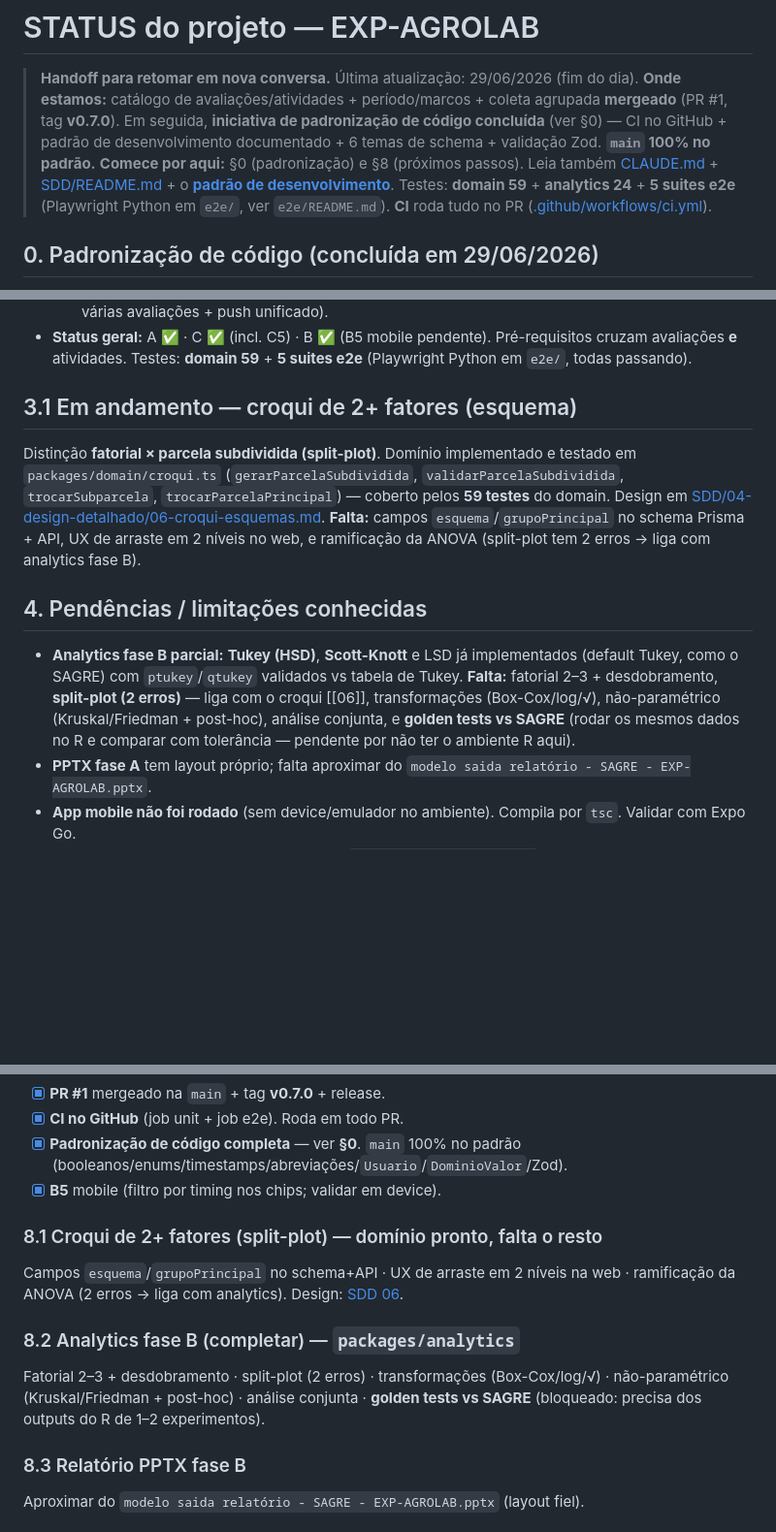
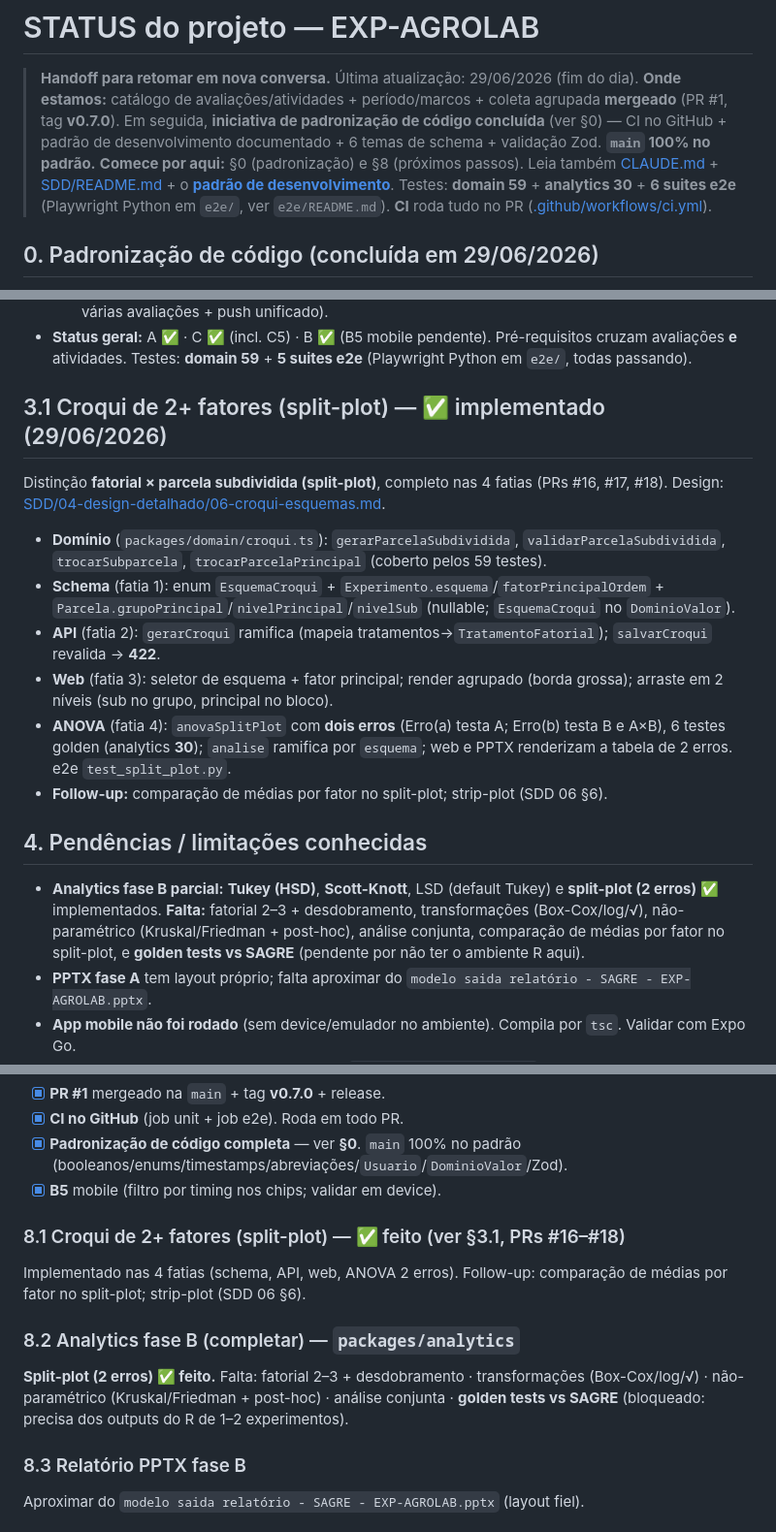
Before and after one commit to PaulohSouza/exp-agro-lab, a Markdown page: STATUS.md, 3 parts joined by grey strips. Shown at 97% size. Drawn GitHub-style; blank space fills up the shorter version.

Commit message:
docs: croqui split-plot implementado (STATUS §3.1 + SDD 06)
Marca o split-plot como completo (4 fatias, PRs #16–#18): §3.1 detalhado,
contagens atualizadas (analytics 30, 6 e2e), §8.1/§8.2 e prioridade revisados,
SDD 06 com nota de implementação.

Co-Authored-By: Claude Opus 4.8 (1M context) <noreply@anthropic.com>

```diff
--- a/STATUS.md
+++ b/STATUS.md
@@ -3,7 +3,7 @@
 > **Handoff para retomar em nova conversa.** Última atualização: 29/06/2026 (fim do dia).
 > **Onde estamos:** catálogo de avaliações/atividades + período/marcos + coleta agrupada **mergeado** (PR #1, tag **v0.7.0**). Em seguida, **iniciativa de padronização de código concluída** (ver §0) — CI no GitHub + padrão de desenvolvimento documentado + 6 temas de schema + validação Zod. **`main` 100% no padrão.**
 > **Comece por aqui:** §0 (padronização) e §8 (próximos passos). Leia também [CLAUDE.md](CLAUDE.md) + [SDD/README.md](SDD/README.md) + o **[padrão de desenvolvimento](SDD/03-arquitetura/04-padroes-desenvolvimento.md)**.
-> Testes: **domain 59** + **analytics 24** + **5 suites e2e** (Playwright Python em `e2e/`, ver `e2e/README.md`). **CI** roda tudo no PR ([.github/workflows/ci.yml](.github/workflows/ci.yml)).
+> Testes: **domain 59** + **analytics 30** + **6 suites e2e** (Playwright Python em `e2e/`, ver `e2e/README.md`). **CI** roda tudo no PR ([.github/workflows/ci.yml](.github/workflows/ci.yml)).
 
 ## 0. Padronização de código (concluída em 29/06/2026)
 Iniciativa para alinhar todo o código a um padrão único — ver **[SDD/03-arquitetura/04-padroes-desenvolvimento.md](SDD/03-arquitetura/04-padroes-desenvolvimento.md)** (§12 = progresso). Tudo mergeado na `main`, cada etapa verificada (typecheck + 59+24 testes + build + reseed + 5 e2e):
@@ -69,11 +69,17 @@ Branch `feature/catalogo-avaliacoes-coleta`. Reestrutura as avaliações para mu
   - **B5 mobile** ✅ (compila; falta device) — sync pull expõe `timingId`/`grupoColetaId` + timings; app ganhou **filtro por timing** nos chips de coleta. O lote offline já funcionava (fila por célula sobre várias avaliações + push unificado).
 - **Status geral:** A ✅ · C ✅ (incl. C5) · B ✅ (B5 mobile pendente). Pré-requisitos cruzam avaliações **e** atividades. Testes: **domain 59** + **5 suites e2e** (Playwright Python em `e2e/`, todas passando).
 
-## 3.1 Em andamento — croqui de 2+ fatores (esquema)
-Distinção **fatorial × parcela subdividida (split-plot)**. Domínio implementado e testado em `packages/domain/croqui.ts` (`gerarParcelaSubdividida`, `validarParcelaSubdividida`, `trocarSubparcela`, `trocarParcelaPrincipal`) — coberto pelos **59 testes** do domain. Design em [SDD/04-design-detalhado/06-croqui-esquemas.md](SDD/04-design-detalhado/06-croqui-esquemas.md). **Falta:** campos `esquema`/`grupoPrincipal` no schema Prisma + API, UX de arraste em 2 níveis no web, e ramificação da ANOVA (split-plot tem 2 erros → liga com analytics fase B).
+## 3.1 Croqui de 2+ fatores (split-plot) — ✅ implementado (29/06/2026)
+Distinção **fatorial × parcela subdividida (split-plot)**, completo nas 4 fatias (PRs #16, #17, #18). Design: [SDD/04-design-detalhado/06-croqui-esquemas.md](SDD/04-design-detalhado/06-croqui-esquemas.md).
+- **Domínio** (`packages/domain/croqui.ts`): `gerarParcelaSubdividida`, `validarParcelaSubdividida`, `trocarSubparcela`, `trocarParcelaPrincipal` (coberto pelos 59 testes).
+- **Schema** (fatia 1): enum `EsquemaCroqui` + `Experimento.esquema`/`fatorPrincipalOrdem` + `Parcela.grupoPrincipal`/`nivelPrincipal`/`nivelSub` (nullable; `EsquemaCroqui` no `DominioValor`).
+- **API** (fatia 2): `gerarCroqui` ramifica (mapeia tratamentos→`TratamentoFatorial`); `salvarCroqui` revalida → **422**.
+- **Web** (fatia 3): seletor de esquema + fator principal; render agrupado (borda grossa); arraste em 2 níveis (sub no grupo, principal no bloco).
+- **ANOVA** (fatia 4): `anovaSplitPlot` com **dois erros** (Erro(a) testa A; Erro(b) testa B e A×B), 6 testes golden (analytics **30**); `analise` ramifica por `esquema`; web e PPTX renderizam a tabela de 2 erros. e2e `test_split_plot.py`.
+- **Follow-up:** comparação de médias por fator no split-plot; strip-plot (SDD 06 §6).
 
 ## 4. Pendências / limitações conhecidas
-- **Analytics fase B parcial:** **Tukey (HSD)**, **Scott-Knott** e LSD já implementados (default Tukey, como o SAGRE) com `ptukey`/`qtukey` validados vs tabela de Tukey. **Falta:** fatorial 2–3 + desdobramento, **split-plot (2 erros)** — liga com o croqui [[06]], transformações (Box-Cox/log/√), não-paramétrico (Kruskal/Friedman + post-hoc), análise conjunta, e **golden tests vs SAGRE** (rodar os mesmos dados no R e comparar com tolerância — pendente por não ter o ambiente R aqui).
+- **Analytics fase B parcial:** **Tukey (HSD)**, **Scott-Knott**, LSD (default Tukey) e **split-plot (2 erros)** ✅ implementados. **Falta:** fatorial 2–3 + desdobramento, transformações (Box-Cox/log/√), não-paramétrico (Kruskal/Friedman + post-hoc), análise conjunta, comparação de médias por fator no split-plot, e **golden tests vs SAGRE** (pendente por não ter o ambiente R aqui).
 - **PPTX fase A** tem layout próprio; falta aproximar do `modelo saida relatório - SAGRE - EXP-AGROLAB.pptx`.
 - **App mobile não foi rodado** (sem device/emulador no ambiente). Compila por `tsc`. Validar com Expo Go.
 - E-mails em modo **SIMULATE** (arquivos em `apps/api/email-previews/`), não envia de verdade.
@@ -107,11 +113,11 @@ Ver o checklist completo em **[TESTES.md](TESTES.md)**.
 - [x] **Padronização de código completa** — ver **§0**. `main` 100% no padrão (booleanos/enums/timestamps/abreviações/`Usuario`/`DominioValor`/Zod).
 - [x] **B5** mobile (filtro por timing nos chips; validar em device).
 
-### 8.1 Croqui de 2+ fatores (split-plot) — domínio pronto, falta o resto
-Campos `esquema`/`grupoPrincipal` no schema+API · UX de arraste em 2 níveis na web · ramificação da ANOVA (2 erros → liga com analytics). Design: [SDD 06](SDD/04-design-detalhado/06-croqui-esquemas.md).
+### 8.1 Croqui de 2+ fatores (split-plot) — ✅ feito (ver §3.1, PRs #16–#18)
+Implementado nas 4 fatias (schema, API, web, ANOVA 2 erros). Follow-up: comparação de médias por fator no split-plot; strip-plot (SDD 06 §6).
 
 ### 8.2 Analytics fase B (completar) — `packages/analytics`
-Fatorial 2–3 + desdobramento · split-plot (2 erros) · transformações (Box-Cox/log/√) · não-paramétrico (Kruskal/Friedman + post-hoc) · análise conjunta · **golden tests vs SAGRE** (bloqueado: precisa dos outputs do R de 1–2 experimentos).
+**Split-plot (2 erros) ✅ feito.** Falta: fatorial 2–3 + desdobramento · transformações (Box-Cox/log/√) · não-paramétrico (Kruskal/Friedman + post-hoc) · análise conjunta · **golden tests vs SAGRE** (bloqueado: precisa dos outputs do R de 1–2 experimentos).
 
 ### 8.3 Relatório PPTX fase B
 Aproximar do `modelo saida relatório - SAGRE - EXP-AGROLAB.pptx` (layout fiel).
```
Also changed, not shown: other parts of STATUS.md (+2 -2 lines), SDD/04-design-detalhado/06-croqui-esquemas.md (+2 -0 lines).
